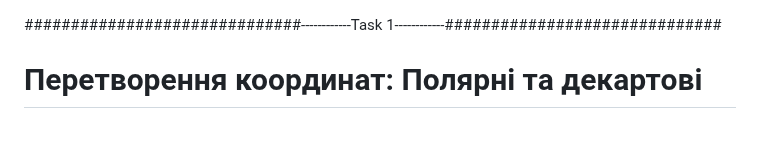
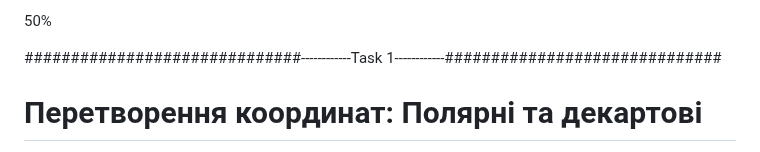
Before and after one commit to Vlad0sNed/Labs, a Markdown page: README.md, the part around the change. Drawn GitHub-style.

```diff
--- a/README.md
+++ b/README.md
@@ -1,3 +1,5 @@
+50%
+
 ##############################------------Task 1------------##############################
 
 
```
